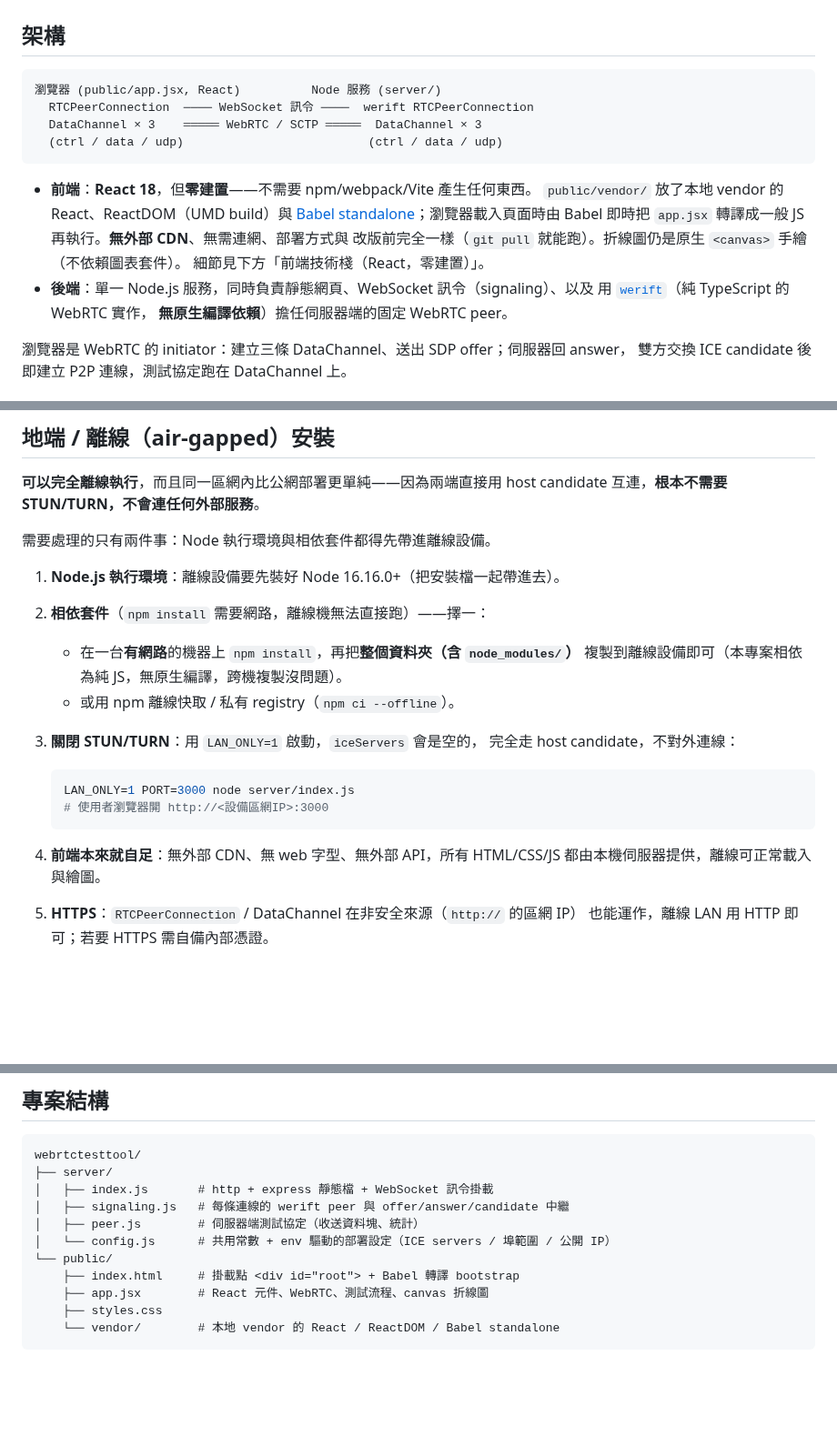
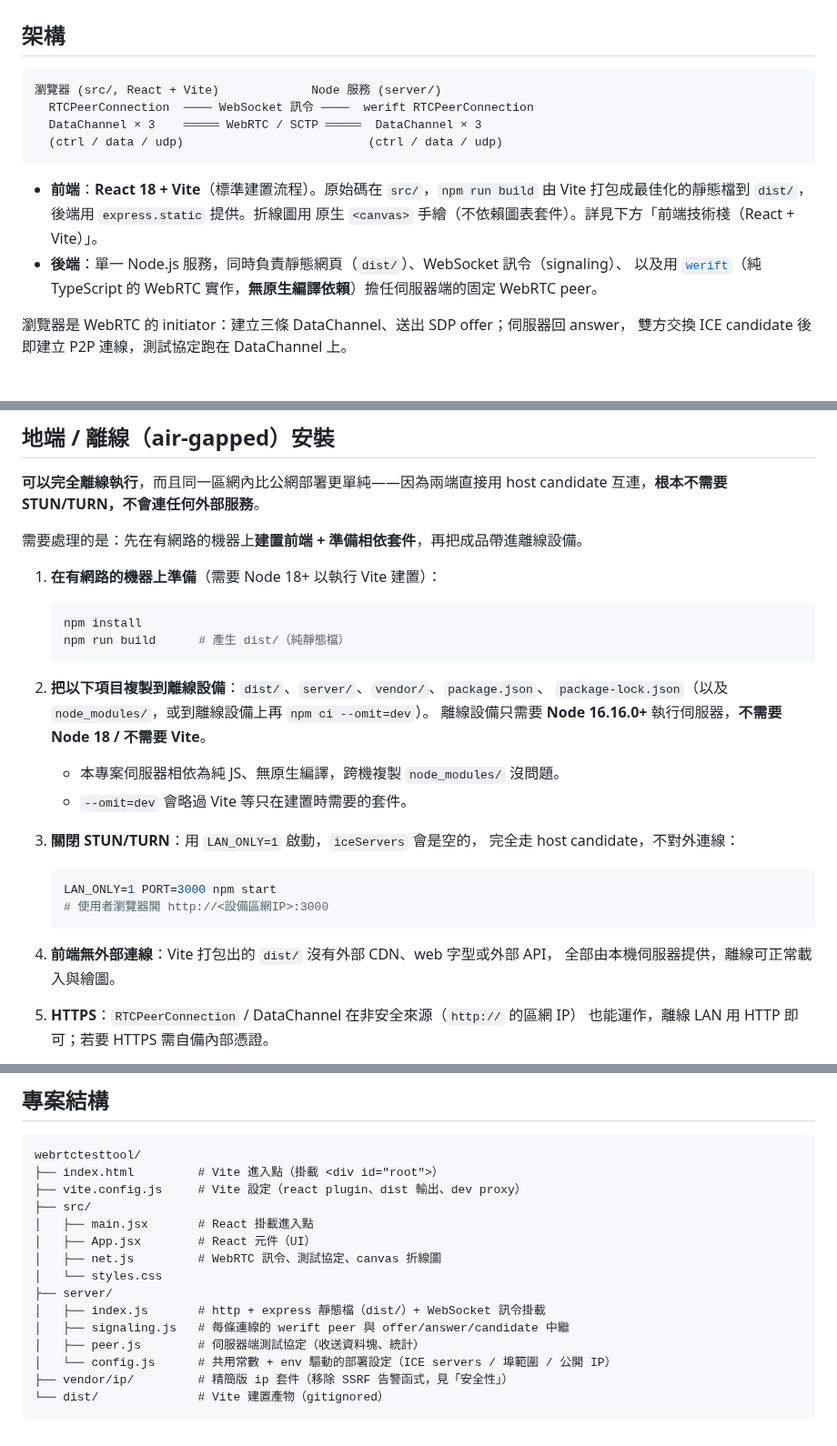
Before and after one commit to about180/webrtctesttool, a Markdown page: README.md, 3 parts joined by grey strips. Shown at 91% size. Drawn GitHub-style; blank space fills up the shorter version.

````diff
--- a/README.md
+++ b/README.md
@@ -26,21 +26,18 @@
 ## 架構
 
 ```
-瀏覽器 (public/app.jsx, React)          Node 服務 (server/)
+瀏覽器 (src/, React + Vite)             Node 服務 (server/)
   RTCPeerConnection  ──── WebSocket 訊令 ────  werift RTCPeerConnection
   DataChannel × 3    ═════ WebRTC / SCTP ═════  DataChannel × 3
   (ctrl / data / udp)                          (ctrl / data / udp)
 ```
 
-- **前端**：**React 18**，但**零建置**——不需要 npm/webpack/Vite 產生任何東西。
-  `public/vendor/` 放了本地 vendor 的 React、ReactDOM（UMD build）與
-  [Babel standalone](https://babeljs.io/docs/babel-standalone)；瀏覽器載入頁面時由
-  Babel 即時把 `app.jsx` 轉譯成一般 JS 再執行。**無外部 CDN**、無需連網、部署方式與
-  改版前完全一樣（`git pull` 就能跑）。折線圖仍是原生 `<canvas>` 手繪（不依賴圖表套件）。
-  細節見下方「前端技術棧（React，零建置）」。
-- **後端**：單一 Node.js 服務，同時負責靜態網頁、WebSocket 訊令（signaling）、以及
-  用 [`werift`](https://github.com/shinyoshiaki/werift-webrtc)（純 TypeScript 的 WebRTC 實作，
-  **無原生編譯依賴**）擔任伺服器端的固定 WebRTC peer。
+- **前端**：**React 18 + Vite**（標準建置流程）。原始碼在 `src/`，`npm run build`
+  由 Vite 打包成最佳化的靜態檔到 `dist/`，後端用 `express.static` 提供。折線圖用
+  原生 `<canvas>` 手繪（不依賴圖表套件）。詳見下方「前端技術棧（React + Vite）」。
+- **後端**：單一 Node.js 服務，同時負責靜態網頁（`dist/`）、WebSocket 訊令（signaling）、
+  以及用 [`werift`](https://github.com/shinyoshiaki/werift-webrtc)（純 TypeScript 的 WebRTC
+  實作，**無原生編譯依賴**）擔任伺服器端的固定 WebRTC peer。
 
 瀏覽器是 WebRTC 的 initiator：建立三條 DataChannel、送出 SDP offer；伺服器回 answer，
 雙方交換 ICE candidate 後即建立 P2P 連線，測試協定跑在 DataChannel 上。
@@ -218,25 +231,31 @@ Caddy 範例：
 **可以完全離線執行**，而且同一區網內比公網部署更單純——因為兩端直接用 host
 candidate 互連，**根本不需要 STUN/TURN，不會連任何外部服務**。
 
-需要處理的只有兩件事：Node 執行環境與相依套件都得先帶進離線設備。
+需要處理的是：先在有網路的機器上**建置前端 + 準備相依套件**，再把成品帶進離線設備。
 
-1. **Node.js 執行環境**：離線設備要先裝好 Node 16.16.0+（把安裝檔一起帶進去）。
+1. **在有網路的機器上準備**（需要 Node 18+ 以執行 Vite 建置）：
 
-2. **相依套件**（`npm install` 需要網路，離線機無法直接跑）——擇一：
-   - 在一台**有網路**的機器上 `npm install`，再把**整個資料夾（含 `node_modules/`）**
-     複製到離線設備即可（本專案相依為純 JS，無原生編譯，跨機複製沒問題）。
-   - 或用 npm 離線快取 / 私有 registry（`npm ci --offline`）。
+   ```bash
+   npm install
+   npm run build      # 產生 dist/（純靜態檔）
+   ```
+
+2. **把以下項目複製到離線設備**：`dist/`、`server/`、`vendor/`、`package.json`、
+   `package-lock.json`（以及 `node_modules/`，或到離線設備上再 `npm ci --omit=dev`）。
+   離線設備只需要 **Node 16.16.0+** 執行伺服器，**不需要 Node 18 / 不需要 Vite**。
+   - 本專案伺服器相依為純 JS、無原生編譯，跨機複製 `node_modules/` 沒問題。
+   - `--omit=dev` 會略過 Vite 等只在建置時需要的套件。
 
 3. **關閉 STUN/TURN**：用 `LAN_ONLY=1` 啟動，`iceServers` 會是空的，
    完全走 host candidate，不對外連線：
 
    ```bash
-   LAN_ONLY=1 PORT=3000 node server/index.js
+   LAN_ONLY=1 PORT=3000 npm start
    # 使用者瀏覽器開 http://<設備區網IP>:3000
    ```
 
-4. **前端本來就自足**：無外部 CDN、無 web 字型、無外部 API，所有 HTML/CSS/JS
-   都由本機伺服器提供，離線可正常載入與繪圖。
+4. **前端無外部連線**：Vite 打包出的 `dist/` 沒有外部 CDN、web 字型或外部 API，
+   全部由本機伺服器提供，離線可正常載入與繪圖。
 
 5. **HTTPS**：`RTCPeerConnection` / DataChannel 在非安全來源（`http://` 的區網 IP）
    也能運作，離線 LAN 用 HTTP 即可；若要 HTTPS 需自備內部憑證。
@@ -255,14 +274,18 @@ candidate 互連，**根本不需要 STUN/TURN，不會連任何外部服務**
 
 ```
 webrtctesttool/
+├── index.html         # Vite 進入點（掛載 <div id="root">）
+├── vite.config.js     # Vite 設定（react plugin、dist 輸出、dev proxy）
+├── src/
+│   ├── main.jsx       # React 掛載進入點
+│   ├── App.jsx        # React 元件（UI）
+│   ├── net.js         # WebRTC 訊令、測試協定、canvas 折線圖
+│   └── styles.css
 ├── server/
-│   ├── index.js       # http + express 靜態檔 + WebSocket 訊令掛載
+│   ├── index.js       # http + express 靜態檔（dist/）+ WebSocket 訊令掛載
 │   ├── signaling.js   # 每條連線的 werift peer 與 offer/answer/candidate 中繼
 │   ├── peer.js        # 伺服器端測試協定（收送資料塊、統計）
 │   └── config.js      # 共用常數 + env 驅動的部署設定（ICE servers / 埠範圍 / 公開 IP）
-└── public/
-    ├── index.html     # 掛載點 <div id="root"> + Babel 轉譯 bootstrap
-    ├── app.jsx        # React 元件、WebRTC、測試流程、canvas 折線圖
-    ├── styles.css
-    └── vendor/        # 本地 vendor 的 React / ReactDOM / Babel standalone
+├── vendor/ip/         # 精簡版 ip 套件（移除 SSRF 告警函式，見「安全性」）
+└── dist/              # Vite 建置產物（gitignored）
 ```
````
Also changed, not shown: other parts of README.md (+46 -30 lines), docs/screenshot.png, 20 other files.
